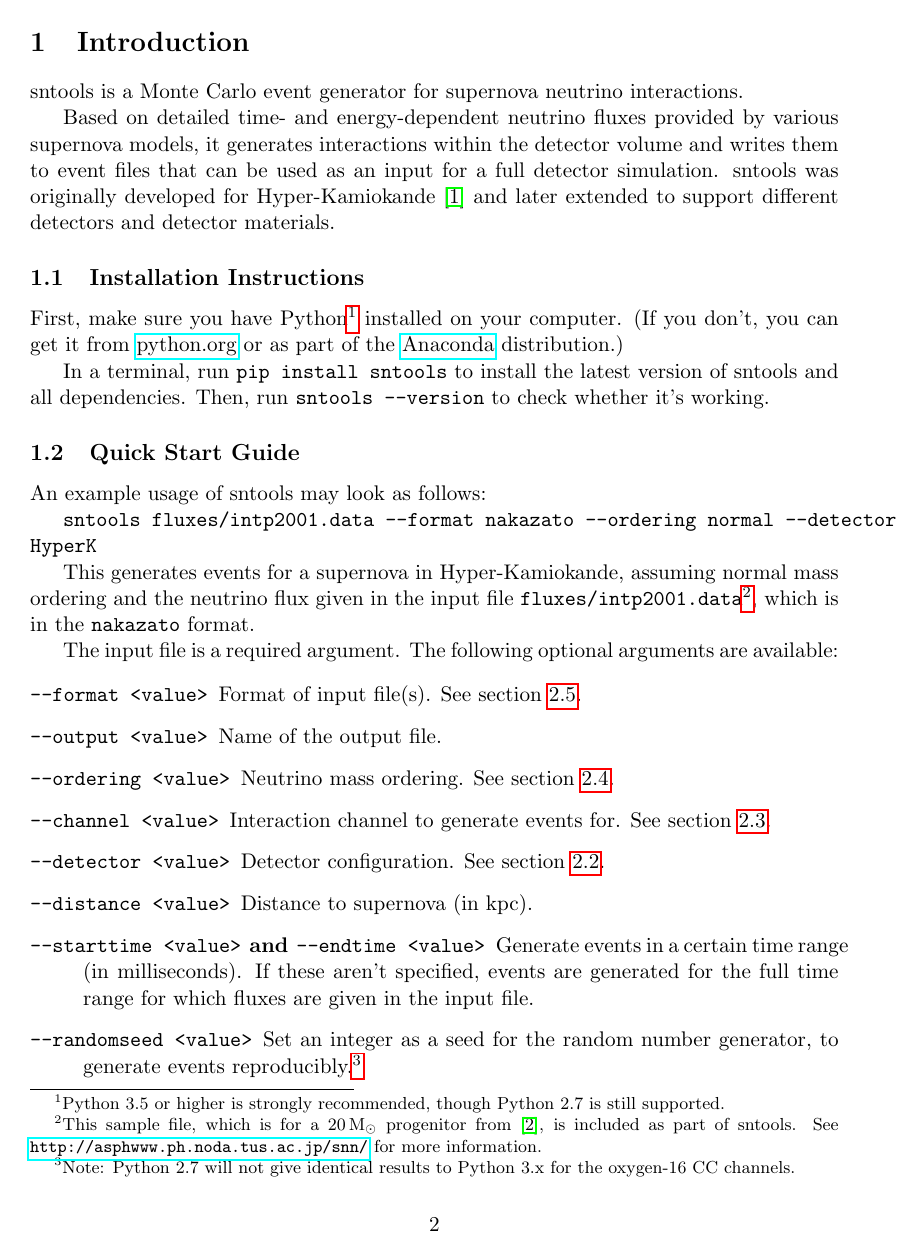
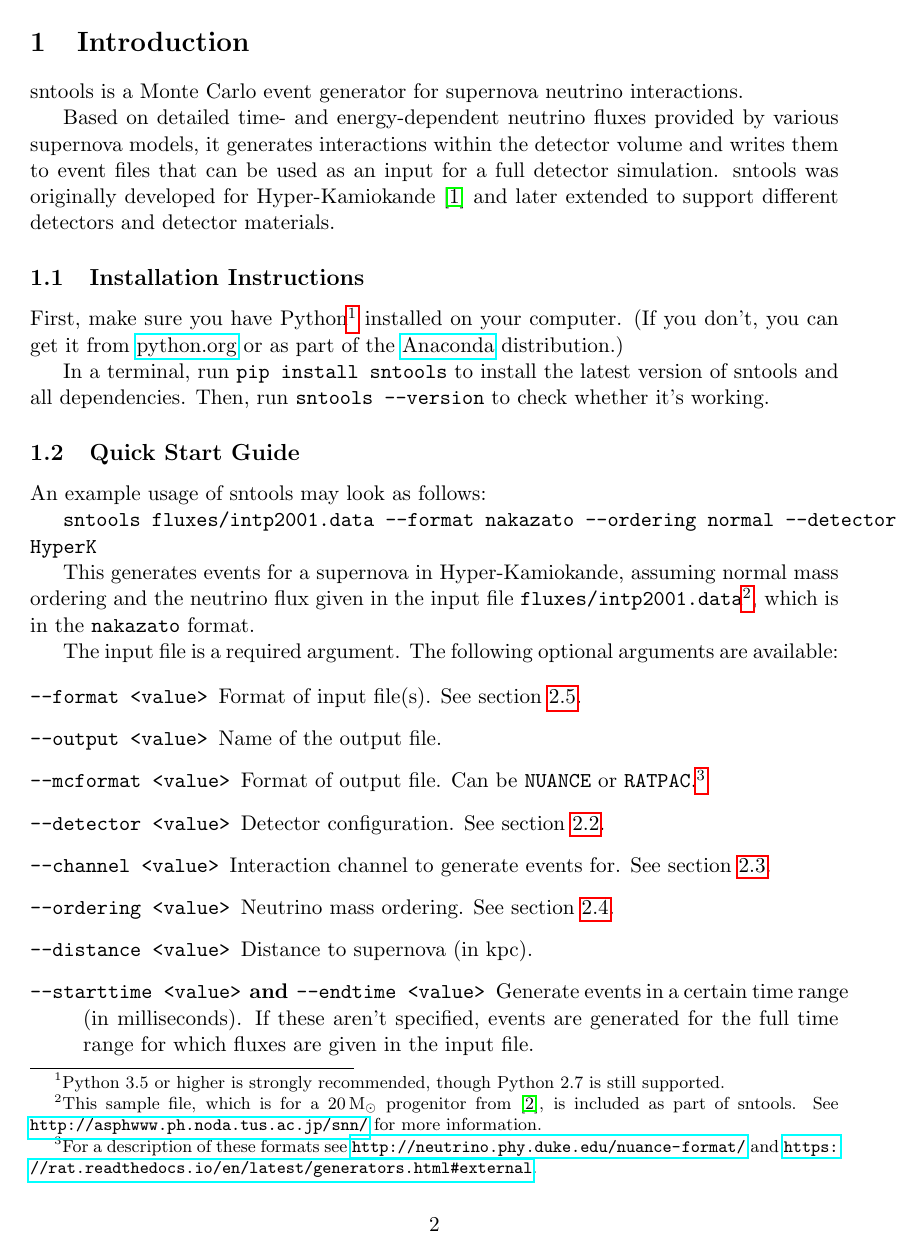
Before and after one commit to SNEWS2/sntools, a LaTeX document (doc/documentation.tex): page 2 of 14. Compiled offline with pdfLaTeX.

Commit message:
document --mcformat option

```diff
--- a/doc/documentation.tex
+++ b/doc/documentation.tex
@@ -76,9 +76,11 @@ The input file is a required argument. The following optional arguments are avai
 \begin{description}
 \item[\texttt{--format <value>}] Format of input file(s). See section~\ref{sec:input-formats}.
 \item[\texttt{--output <value>}] Name of the output file.
+\item[\texttt{--mcformat <value>}] Format of output file. Can be \texttt{NUANCE} or \texttt{RATPAC}.\footnote{For a description of these formats see \url{http://neutrino.phy.duke.edu/nuance-format/} and \url{https://rat.readthedocs.io/en/latest/generators.html\#external}.}
+
+\item[\texttt{--detector <value>}] Detector configuration. See section~\ref{sec:detector-configurations}.
+\item[\texttt{--channel <value>}] Interaction channel to generate events for. See section~\ref{sec:interaction-channels}.
 \item[\texttt{--ordering <value>}] Neutrino mass ordering. See section~\ref{sec:mass-ordering}.
-\item[\texttt{--channel <value>}] Interaction channel to generate events for. See section~\ref{sec:interaction-channels}.
-\item[\texttt{--detector <value>}] Detector configuration. See section~\ref{sec:detector-configurations}.
 \item[\texttt{--distance <value>}] Distance to supernova (in kpc).
 \item[\texttt{--starttime <value>} and \texttt{--endtime <value>}] Generate events in a certain time range (in milliseconds). If these aren’t specified, events are generated for the full time range for which fluxes are given in the input file.
 \item[\texttt{--randomseed <value>}] Set an integer as a seed for the random number generator, to generate events reproducibly.\footnote{Note: Python 2.7 will not give identical results to Python 3.x for the oxygen-16 CC channels.}
```
Also changed, not shown: README.md, doc/documentation.tex (2 more changed lines).
